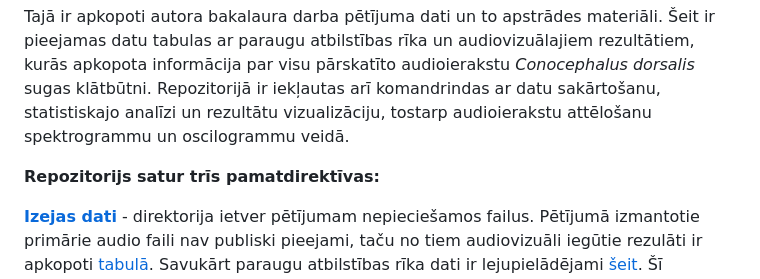
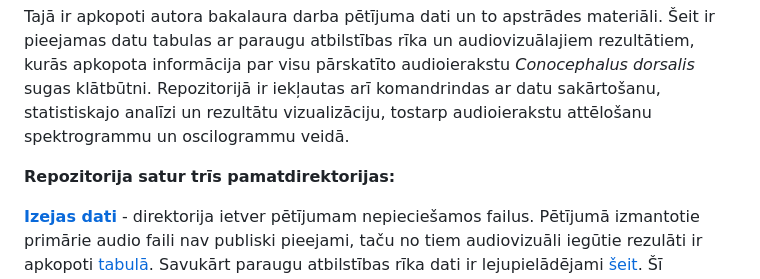
Before and after one commit to dianaberezovska/Bakalaura_darba_dati_un_kodi, a Markdown page: README.md, the part around the change. Drawn GitHub-style.

```diff
--- a/README.md
+++ b/README.md
@@ -7,7 +7,7 @@ Repozitorija ir veidota bakalaura darbam ar nosaukumu "ARBIMON parauga atbilstī
 
 Tajā ir apkopoti autora bakalaura darba pētījuma dati un to apstrādes materiāli. Šeit ir pieejamas datu tabulas ar paraugu atbilstības rīka un audiovizuālajiem rezultātiem, kurās apkopota informācija par visu pārskatīto audioierakstu _Conocephalus dorsalis_ sugas klātbūtni. Repozitorijā ir iekļautas arī komandrindas ar datu sakārtošanu, statistiskajo analīzi un rezultātu vizualizāciju, tostarp audioierakstu attēlošanu spektrogrammu un oscilogrammu veidā.
 
-**Repozitorijs satur trīs pamatdirektīvas:**
+**Repozitorija satur trīs pamatdirektorijas:**
 
 [**Izejas dati**](https://github.com/dianaberezovska/Bakalaura_darba_dati_un_kodi/tree/main/Izejas%20dati) - direktorija ietver pētījumam nepieciešamos failus. Pētījumā izmantotie primārie audio faili nav publiski pieejami, taču no tiem audiovizuāli iegūtie rezulāti ir apkopoti [tabulā](https://github.com/dianaberezovska/Bakalaura_darba_dati_un_kodi/blob/main/Izejas%20dati/pm_results_online.xlsx). Savukārt paraugu atbilstības rīka dati ir lejupielādējami [šeit](https://github.com/dianaberezovska/Bakalaura_darba_dati_un_kodi/blob/main/Izejas%20dati/pattern_matching_results_new2.zip).
 Šī direktorija satur arī komandrindas, kas tika izmantotas, lai apvienotu audiovizuālos un paraugu atbilstības rīka rezultātus, tādējādi izveidojot kopsavilkuma [tabulu](https://github.com/dianaberezovska/Bakalaura_darba_dati_un_kodi/blob/main/Izejas%20dati/visiDati_03032026.xlsx), kas tālāk kalpoja kā pamatdati datu apstrādes posmā. Papildus šajā sadaļā ir pieejama informācija par paraugierakstiem, pētījuma teritorijām un to koordinātēm.
```
